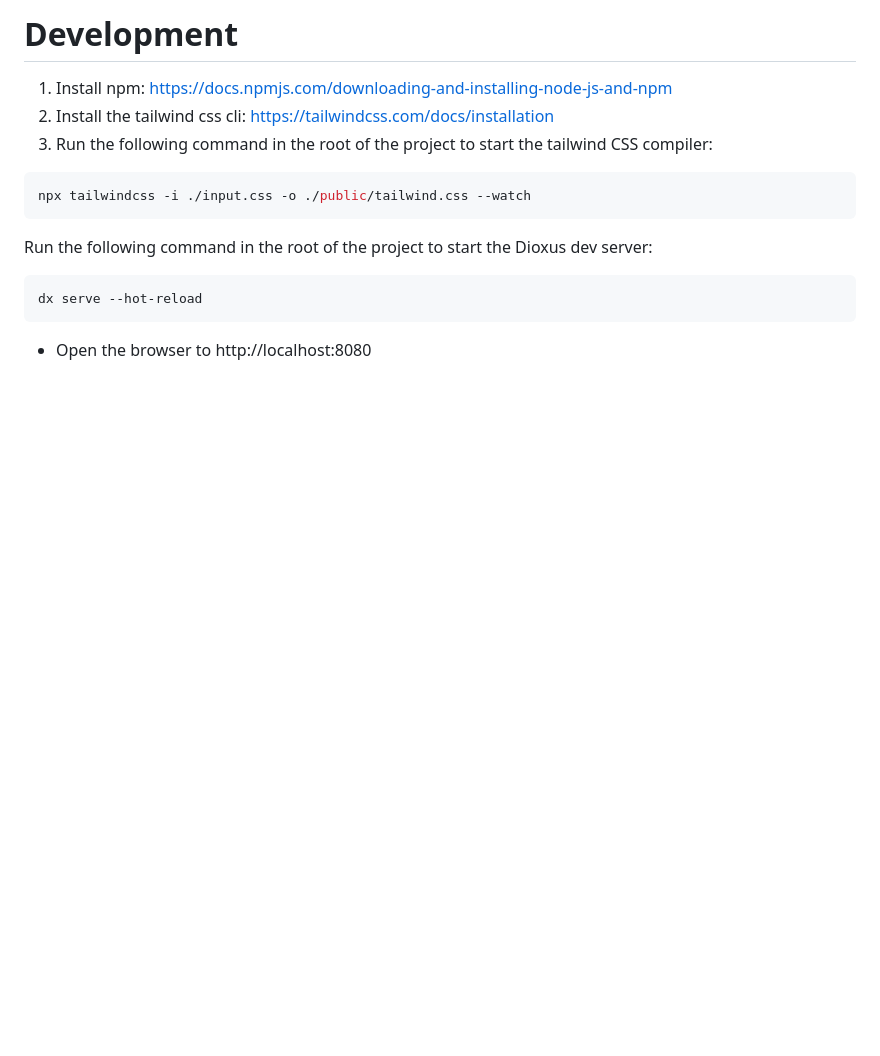
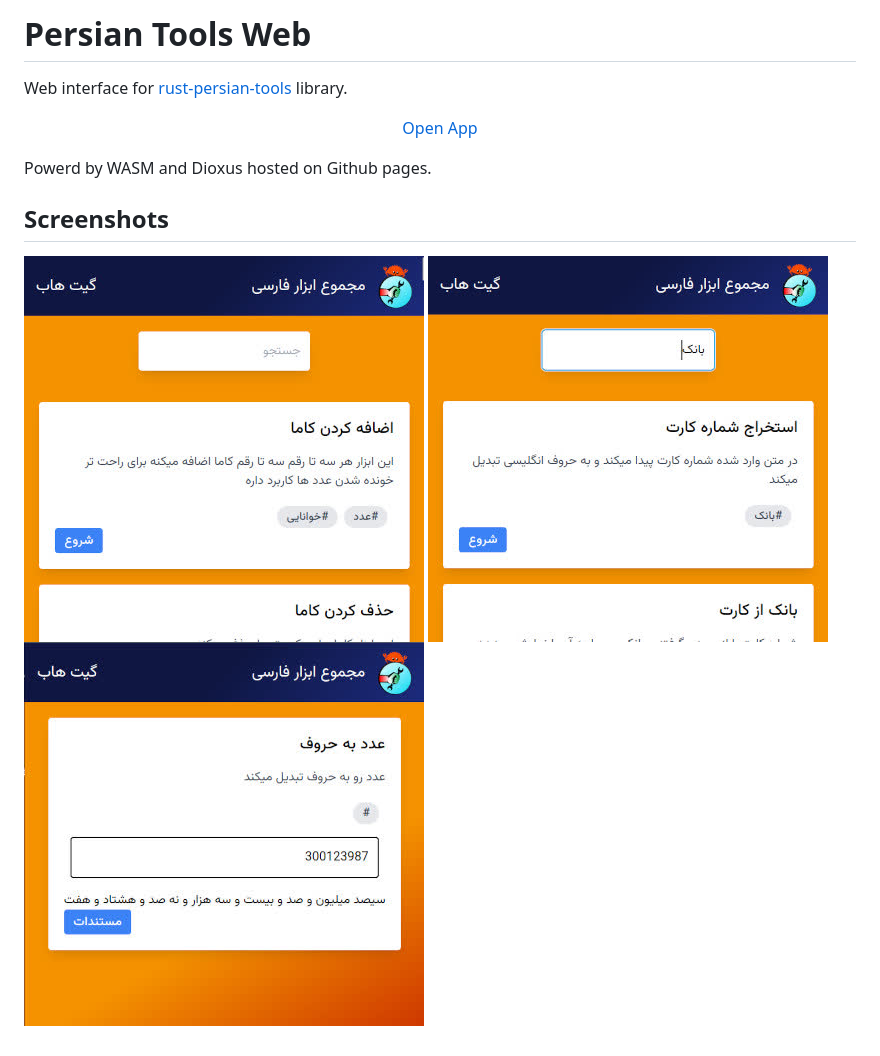
Before and after one commit to ali77gh/PersianToolsWeb, a Markdown page: README.md, the part around the change. Rendered like a GitHub page; pictures changed too: screenshot1.jpg (added), screenshot2.jpg (added), screenshot3.jpg (added); blank space fills up the shorter version.

````diff
--- a/README.md
+++ b/README.md
@@ -1,17 +1,13 @@
-# Development
+# Persian Tools Web
 
-1. Install npm: https://docs.npmjs.com/downloading-and-installing-node-js-and-npm
-2. Install the tailwind css cli: https://tailwindcss.com/docs/installation
-3. Run the following command in the root of the project to start the tailwind CSS compiler:
+Web interface for [rust-persian-tools](https://github.com/persian-tools/rust-persian-tools) library.
 
-```bash
-npx tailwindcss -i ./input.css -o ./public/tailwind.css --watch
-```
+[<center>Open App</center>](https://ali77gh.github.io/PersianToolsWeb/)
 
-Run the following command in the root of the project to start the Dioxus dev server:
+Powerd by WASM and Dioxus hosted on Github pages.
 
-```bash
-dx serve --hot-reload
-```
+## Screenshots
 
-- Open the browser to http://localhost:8080
+<img src="./screenshot1.jpg"></img>
+<img src="./screenshot2.jpg"></img>
+<img src="./screenshot3.jpg"></img>
````
